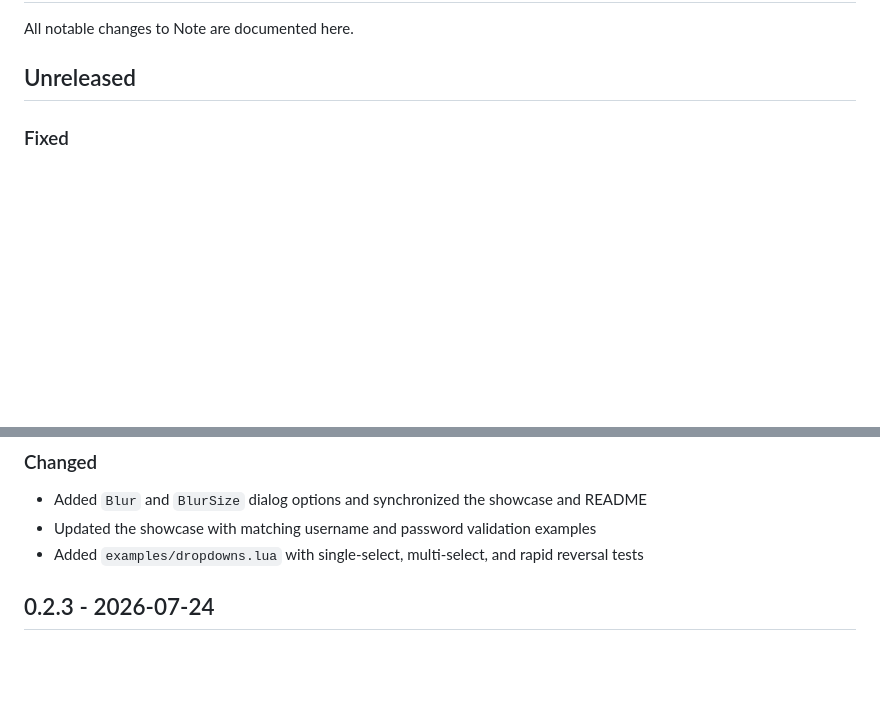
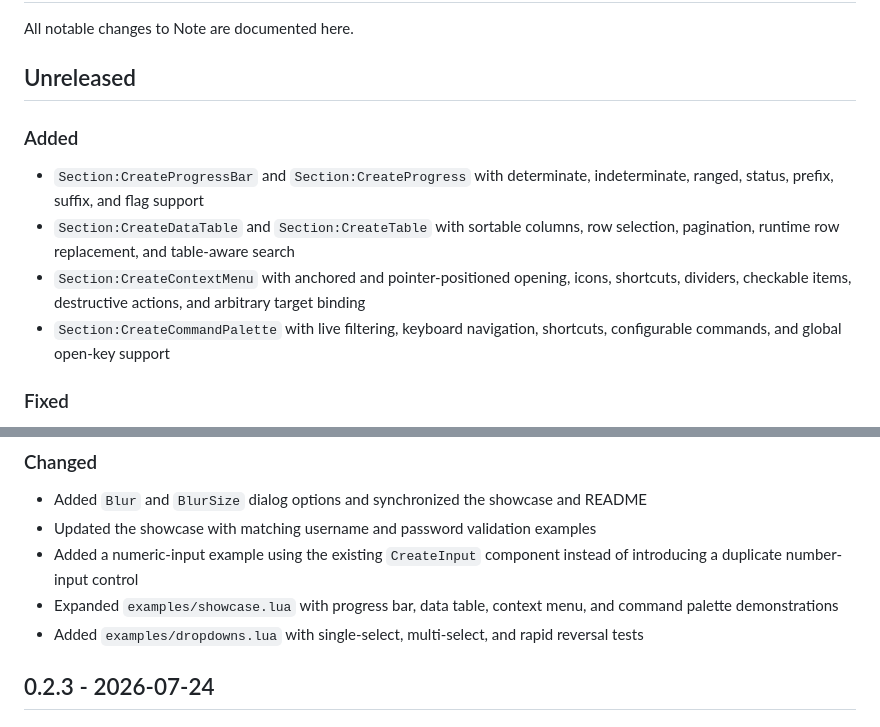
Before and after one commit to Toluwer/Note, a Markdown page: CHANGELOG.md, 2 parts joined by grey strips. Drawn GitHub-style; blank space fills up the shorter version.

Commit message:
docs: document advanced components

```diff
--- a/CHANGELOG.md
+++ b/CHANGELOG.md
@@ -3,6 +3,13 @@
 All notable changes to Note are documented here.
 
 ## Unreleased
+
+### Added
+
+- `Section:CreateProgressBar` and `Section:CreateProgress` with determinate, indeterminate, ranged, status, prefix, suffix, and flag support
+- `Section:CreateDataTable` and `Section:CreateTable` with sortable columns, row selection, pagination, runtime row replacement, and table-aware search
+- `Section:CreateContextMenu` with anchored and pointer-positioned opening, icons, shortcuts, dividers, checkable items, destructive actions, and arbitrary target binding
+- `Section:CreateCommandPalette` with live filtering, keyboard navigation, shortcuts, configurable commands, and global open-key support
 
 ### Fixed
 
@@ -26,6 +33,8 @@ All notable changes to Note are documented here.
 
 - Added `Blur` and `BlurSize` dialog options and synchronized the showcase and README
 - Updated the showcase with matching username and password validation examples
+- Added a numeric-input example using the existing `CreateInput` component instead of introducing a duplicate number-input control
+- Expanded `examples/showcase.lua` with progress bar, data table, context menu, and command palette demonstrations
 - Added `examples/dropdowns.lua` with single-select, multi-select, and rapid reversal tests
 
 ## 0.2.3 - 2026-07-24
```
